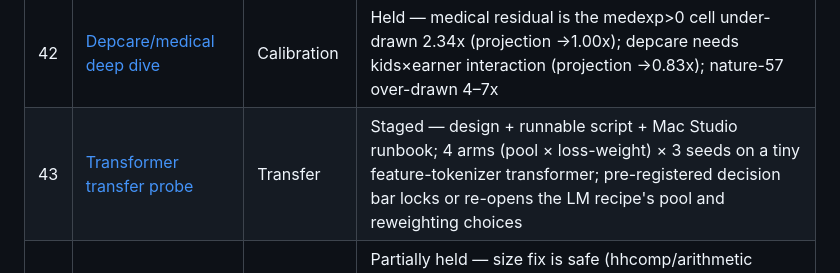
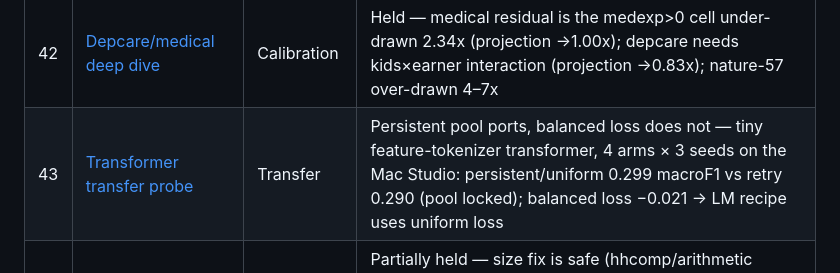
Before and after one commit to ctrimm/snap-qc-per-experiments, a Markdown page: README.md, the part around the change. Rendered like a GitHub page.

```diff
--- a/README.md
+++ b/README.md
@@ -74,7 +74,7 @@ transfer, LM eval) every experiment here must move.
 | 40 | [Published-rate calibration](experiments/exp40_published_rate_calibration.md) | Calibration | Held — generator within ~1pp of microdata-implied dollar rate; published rates run 2–3pp higher, all in the over component (procedural errors); do NOT tune toward published rates |
 | 41 | [Policy-QA bridge](experiments/exp41_policy_qa_bridge.md) | LM gate (prep) | Held — benefit calculator scores 21/22 (20/20 in-scope) as a QA oracle; found the $23-minimum eligibility-screen bug; child-support deduction out-of-scope |
 | 42 | [Depcare/medical deep dive](experiments/exp42_depcare_medical_deepdive.md) | Calibration | Held — medical residual is the medexp>0 cell under-drawn 2.34x (projection →1.00x); depcare needs kids×earner interaction (projection →0.83x); nature-57 over-drawn 4–7x |
-| 43 | [Transformer transfer probe](experiments/exp43_transformer_transfer_probe.md) | Transfer | Staged — design + runnable script + Mac Studio runbook; 4 arms (pool × loss-weight) × 3 seeds on a tiny feature-tokenizer transformer; pre-registered decision bar locks or re-opens the LM recipe's pool and reweighting choices |
+| 43 | [Transformer transfer probe](experiments/exp43_transformer_transfer_probe.md) | Transfer | Persistent pool ports, balanced loss does not — tiny feature-tokenizer transformer, 4 arms × 3 seeds on the Mac Studio: persistent/uniform 0.299 macroF1 vs retry 0.290 (pool locked); balanced loss −0.021 → LM recipe uses uniform loss |
 | 44 | [Household size-mix fit + re-sliced mixes re-trial](experiments/exp44_size_mix.md) | Calibration | Partially held — size fix is safe (hhcomp/arithmetic →1.0x, L1 ≤0.015, dollars flat) but medical is seed-dependent (0.76x/0.64x); re-sliced mixes are a clean negative (miss every bar, hhcomp blows to 1.23–1.27x); binding constraint re-named to the earner×senior joint (earner_senior 0.019 vs 0.042 real) |
 | 45 | [M1/M2 direction recalibration for earned](experiments/exp45_m1m2_direction.md) | Calibration | Staged — [F4] harness reproduction on the current tree + direction-residual decomposition (bucket×97/non-97) + secant fit of direction-balance boosts in the M1/M2 regime; bars: earned ≥0.90x and finding L1 ≤0.030; falsification named (rails/insufficient instrument → reject M1/M2) |
 | 46 | Shelter-deduction audit | Calibration | Staged — design only, no chronicle/script yet; exp35 follow-up: v1-vs-v2 discriminator ablation on 9 raw features to test whether the shelter leak is a feature-recipe artifact; if raw AUC stays high, audit the shelter marginal/cap/shelter\|income joint |
```
Also changed, not shown: experiments/exp43_transformer_transfer_probe.md (+48 -19 lines).
